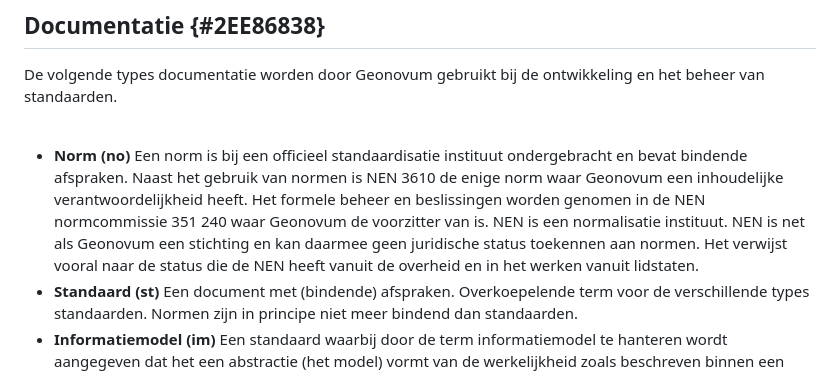
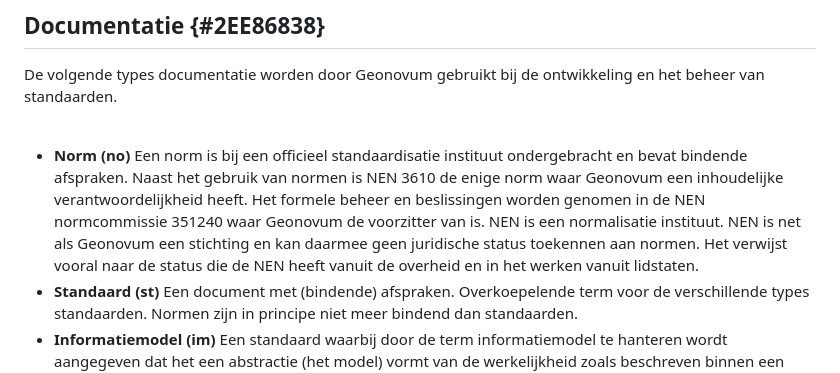
Before and after one commit to Geonovum/Geo-standaarden-beheerplan, a Markdown page: section_005.md, the part around the change. Drawn GitHub-style.

Commit message:
editorial

```diff
--- a/section_005.md
+++ b/section_005.md
@@ -53,7 +53,7 @@ De publieke werk- en ontwikkelomgeving van de standaarden en de producten van de
 ## Documentatie {#2EE86838}
 De volgende types documentatie worden door Geonovum gebruikt bij de ontwikkeling en het beheer van standaarden.
 <br/>
-<ul><li><b>Norm  (no) </b>Een norm is bij een officieel standaardisatie instituut ondergebracht en bevat bindende afspraken. Naast het gebruik van normen is NEN 3610 de enige norm waar Geonovum een inhoudelijke verantwoordelijkheid heeft. Het formele beheer en beslissingen worden genomen in de NEN normcommissie 351 240 waar Geonovum de voorzitter van is. NEN is een normalisatie instituut. NEN is net als Geonovum een stichting en kan daarmee geen juridische status toekennen aan normen. Het  verwijst vooral naar de status die de NEN heeft vanuit de overheid en in het werken vanuit lidstaten.  </li>
+<ul><li><b>Norm  (no) </b>Een norm is bij een officieel standaardisatie instituut ondergebracht en bevat bindende afspraken. Naast het gebruik van normen is NEN 3610 de enige norm waar Geonovum een inhoudelijke verantwoordelijkheid heeft. Het formele beheer en beslissingen worden genomen in de NEN normcommissie 351240 waar Geonovum de voorzitter van is. NEN is een normalisatie instituut. NEN is net als Geonovum een stichting en kan daarmee geen juridische status toekennen aan normen. Het  verwijst vooral naar de status die de NEN heeft vanuit de overheid en in het werken vanuit lidstaten.  </li>
 <li><b>Standaard  (st) </b>Een document met (bindende) afspraken. Overkoepelende term voor de verschillende types standaarden. Normen zijn in principe niet meer bindend dan standaarden. </li>
 <li><b>Informatiemodel (im)</b> Een standaard waarbij door de term informatiemodel te hanteren wordt aangegeven dat het een abstractie (het model) vormt van de werkelijkheid zoals beschreven binnen een bepaalde sector/domein. Informatiemodellen zijn een semantische invulling van normen voor sectoren zoals ruimtelijke ordening, kabels en leidingen, water, etc..</li>
 <li><b>Praktijkrichtlijn (pr) </b>Praktijkrichtlijnen zijn producten die informatie geven, vaak met een technisch karakter, die nodig is voor het toepassen van standaarden. Een praktijkrichtlijn hoort altijd bij een standaard/norm.</li>
```
